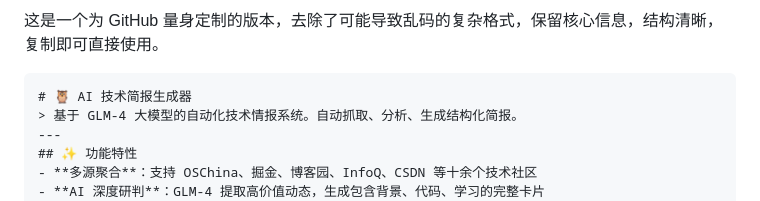
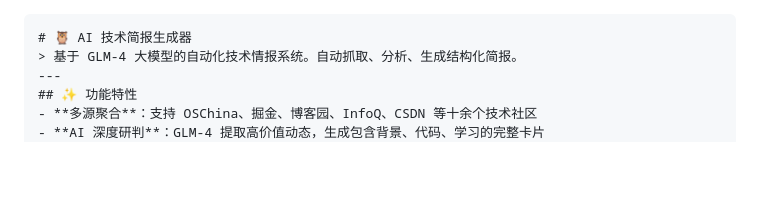
Before and after one commit to 1193396767weixr-ui/News-Gathering-Assistant, a Markdown page: README.md, the part around the change. Rendered like a GitHub page; blank space fills up the shorter version.

````diff
--- a/README.md
+++ b/README.md
@@ -1,4 +1,3 @@
-这是一个为 GitHub 量身定制的版本，去除了可能导致乱码的复杂格式，保留核心信息，结构清晰，复制即可直接使用。
 ```markdown
 # 🦉 AI 技术简报生成器
 > 基于 GLM-4 大模型的自动化技术情报系统。自动抓取、分析、生成结构化简报。
````
